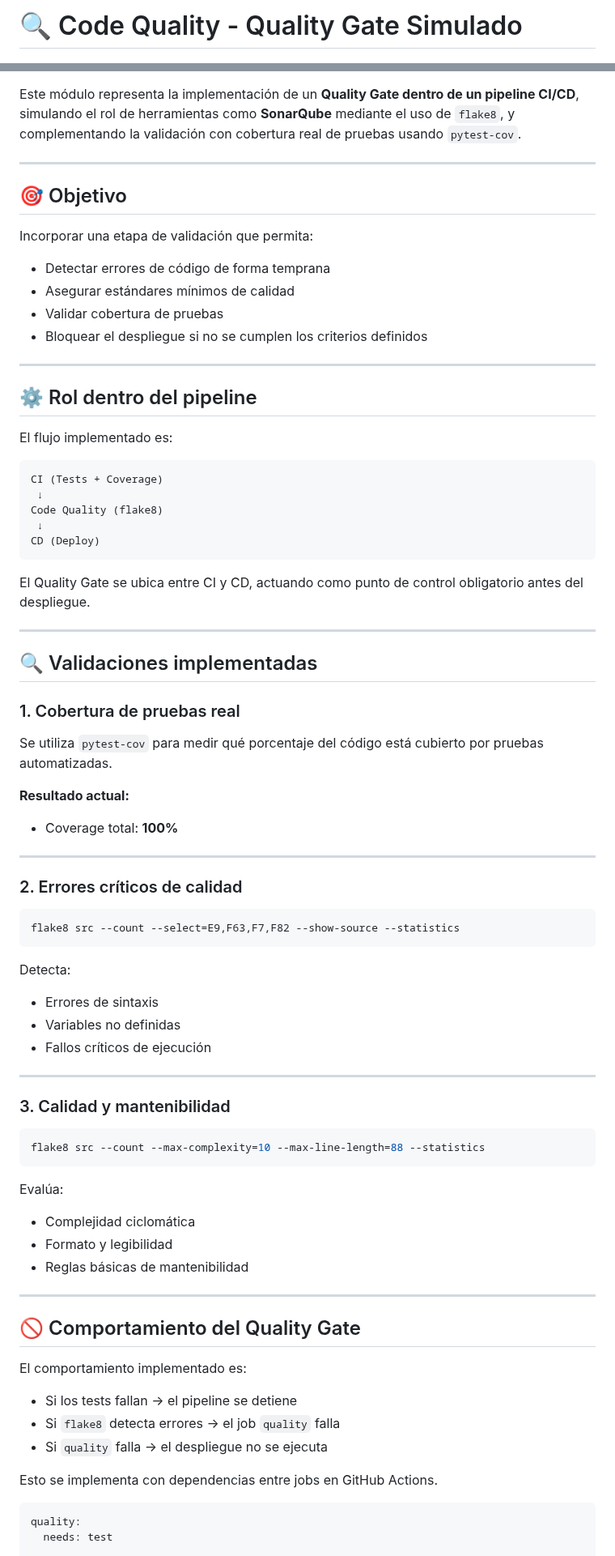
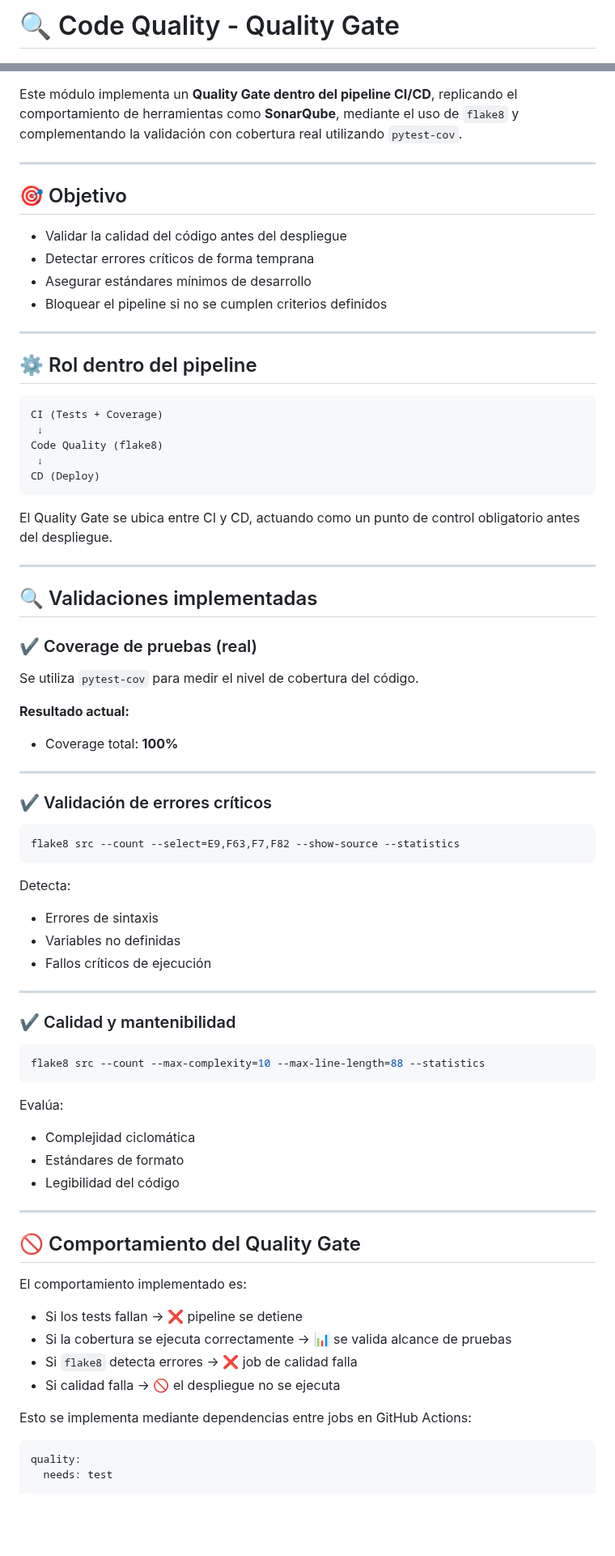
Before and after one commit to vermaldonado-ia/cloud-delivery-pipeline-portafolio, a Markdown page: sonarqube/README.md, 2 parts joined by grey strips. Shown at 81% size. Rendered like a GitHub page; blank space fills up the shorter version.

````diff
--- a/sonarqube/README.md
+++ b/sonarqube/README.md
@@ -1,2 +1,2 @@
-# 🔍 Code Quality - Quality Gate Simulado
+# 🔍 Code Quality - Quality Gate
 
@@ -4,24 +4,20 @@
 ![Linting](https://img.shields.io/badge/Linting-Flake8-blueviolet)
 ![Coverage](https://img.shields.io/badge/Coverage-100%25-brightgreen)
 
-Este módulo representa la implementación de un **Quality Gate dentro de un pipeline CI/CD**, simulando el rol de herramientas como **SonarQube** mediante el uso de `flake8`, y complementando la validación con cobertura real de pruebas usando `pytest-cov`.
+Este módulo implementa un **Quality Gate dentro del pipeline CI/CD**, replicando el comportamiento de herramientas como **SonarQube**, mediante el uso de `flake8` y complementando la validación con cobertura real utilizando `pytest-cov`.
 
 ---
 
 ## 🎯 Objetivo
 
-Incorporar una etapa de validación que permita:
-
-* Detectar errores de código de forma temprana
-* Asegurar estándares mínimos de calidad
-* Validar cobertura de pruebas
-* Bloquear el despliegue si no se cumplen los criterios definidos
+* Validar la calidad del código antes del despliegue
+* Detectar errores críticos de forma temprana
+* Asegurar estándares mínimos de desarrollo
+* Bloquear el pipeline si no se cumplen criterios definidos
 
 ---
 
 ## ⚙️ Rol dentro del pipeline
-
-El flujo implementado es:
 
 ```text
 CI (Tests + Coverage)
@@ -31,15 +27,15 @@ Code Quality (flake8)
 CD (Deploy)
 ```
 
-El Quality Gate se ubica entre CI y CD, actuando como punto de control obligatorio antes del despliegue.
+El Quality Gate se ubica entre CI y CD, actuando como un punto de control obligatorio antes del despliegue.
 
 ---
 
 ## 🔍 Validaciones implementadas
 
-### 1. Cobertura de pruebas real
+### ✔ Coverage de pruebas (real)
 
-Se utiliza `pytest-cov` para medir qué porcentaje del código está cubierto por pruebas automatizadas.
+Se utiliza `pytest-cov` para medir el nivel de cobertura del código.
 
 **Resultado actual:**
 
@@ -47,7 +43,7 @@ Se utiliza `pytest-cov` para medir qué porcentaje del código está cubierto po
 
 ---
 
-### 2. Errores críticos de calidad
+### ✔ Validación de errores críticos
 
 ```bash
 flake8 src --count --select=E9,F63,F7,F82 --show-source --statistics
@@ -61,7 +57,7 @@ Detecta:
 
 ---
 
-### 3. Calidad y mantenibilidad
+### ✔ Calidad y mantenibilidad
 
 ```bash
 flake8 src --count --max-complexity=10 --max-line-length=88 --statistics
@@ -70,8 +66,8 @@ flake8 src --count --max-complexity=10 --max-line-length=88 --statistics
 Evalúa:
 
 * Complejidad ciclomática
-* Formato y legibilidad
-* Reglas básicas de mantenibilidad
+* Estándares de formato
+* Legibilidad del código
 
 ---
 
@@ -79,11 +75,12 @@ Evalúa:
 
 El comportamiento implementado es:
 
-* Si los tests fallan → el pipeline se detiene
-* Si `flake8` detecta errores → el job `quality` falla
-* Si `quality` falla → el despliegue no se ejecuta
+* Si los tests fallan → ❌ pipeline se detiene
+* Si la cobertura se ejecuta correctamente → 📊 se valida alcance de pruebas
+* Si `flake8` detecta errores → ❌ job de calidad falla
+* Si calidad falla → 🚫 el despliegue no se ejecuta
 
-Esto se implementa con dependencias entre jobs en GitHub Actions.
+Esto se implementa mediante dependencias entre jobs en GitHub Actions:
 
 ```yaml
 quality:
````
Also changed, not shown: other parts of sonarqube/README.md (+19 -13 lines).
